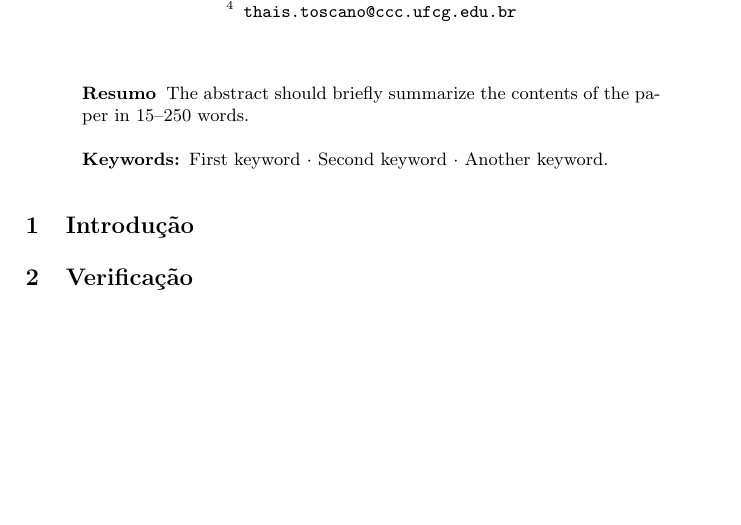
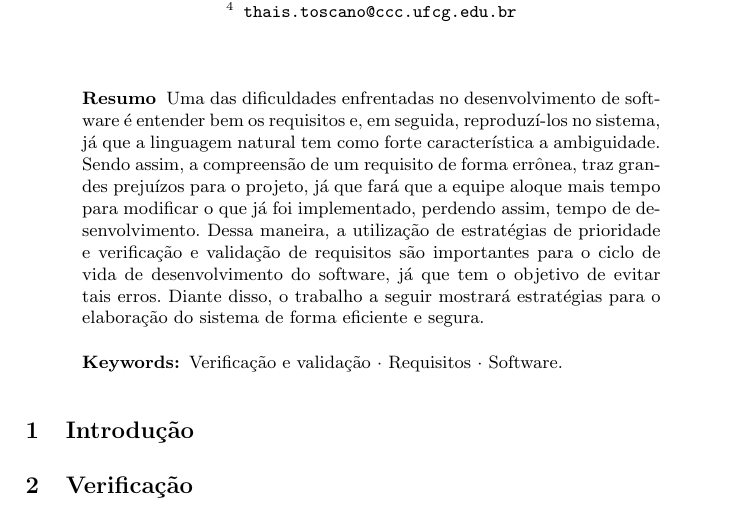
Before and after one commit to ivynasantino/VeV-tex, a LaTeX paper (Verificacao, Validacao e Priorizacao de Requisitos/artigo_as.tex): part of page 1 of 8, cut so that both start at the same text, the shorter picture padded with empty space. Compiled offline with pdfLaTeX.

Commit message:
adiciona resumo .tex

```diff
--- a/Verificacao, Validacao e Priorizacao de Requisitos/artigo_as.tex
+++ b/Verificacao, Validacao e Priorizacao de Requisitos/artigo_as.tex
@@ -41,10 +41,9 @@ Thaís Toscano\inst{4}\orcidID{115111596}}
 \maketitle              % typeset the header of the contribution
 %
 \begin{abstract}
-The abstract should briefly summarize the contents of the paper in
-15--250 words.
+Uma das dificuldades enfrentadas no desenvolvimento de software é entender bem os requisitos e, em seguida, reproduzí-los no sistema, já que a linguagem natural tem como forte característica a ambiguidade. Sendo assim, a compreensão de um requisito de forma errônea, traz grandes prejuízos para o projeto, já que fará que a equipe aloque mais tempo para modificar o que já foi implementado, perdendo assim, tempo de desenvolvimento. Dessa maneira, a utilização de estratégias de prioridade e verificação e validação de requisitos são importantes para o ciclo de vida de desenvolvimento do software, já que tem o objetivo de evitar tais erros. Diante disso, o trabalho a seguir mostrará estratégias para o elaboração do sistema de forma eficiente e segura.
 
-\keywords{First keyword  \and Second keyword \and Another keyword.}
+\keywords{Verificação e validação  \and Requisitos \and Software.}
 \end{abstract}
 %
 %
```
